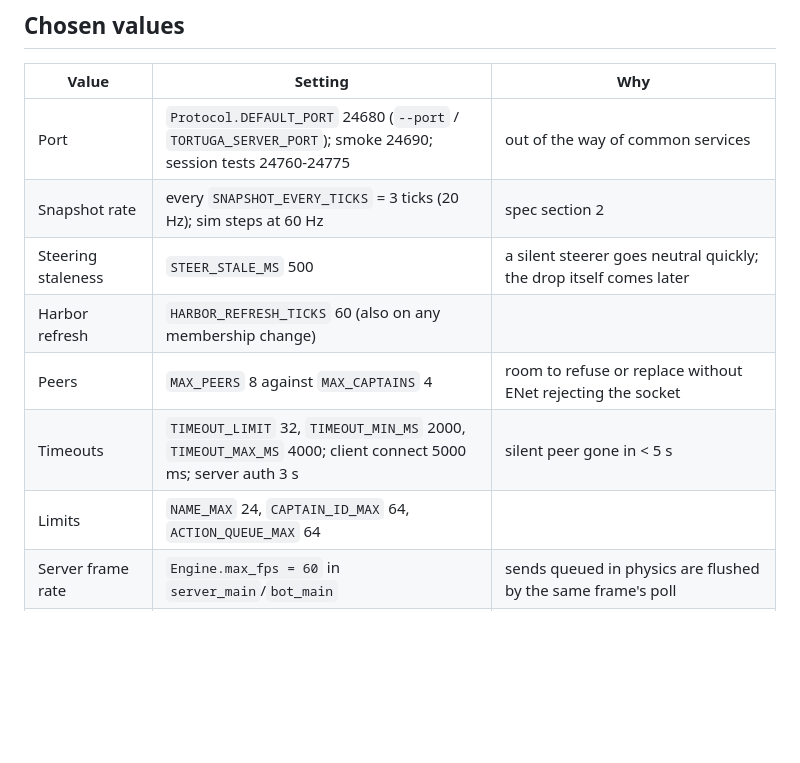
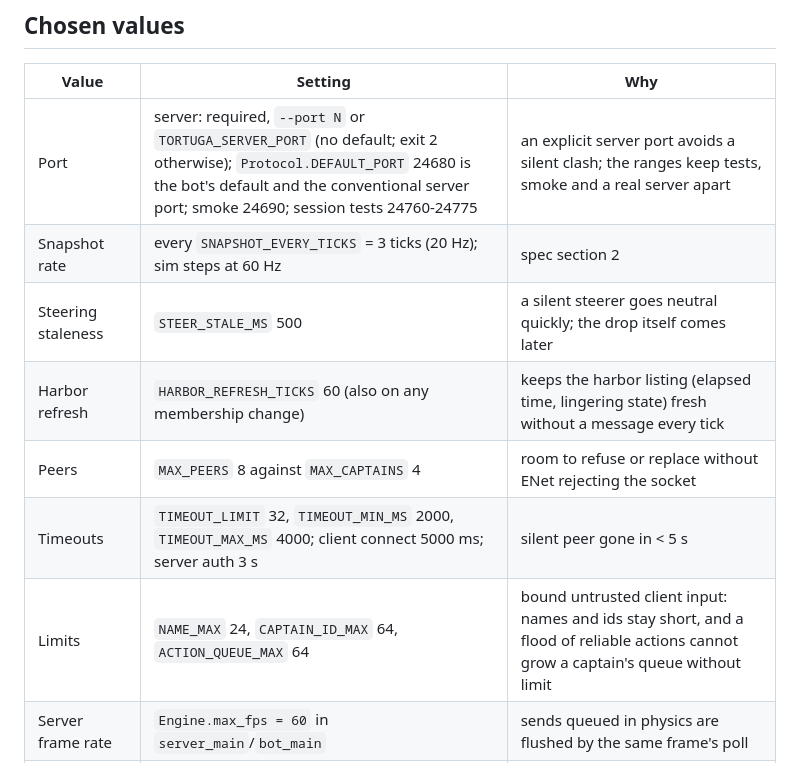
Before and after one commit to dnldxn/tortuga, a Markdown page: docs/phase-3/02-server-protocol.md, the part around the change. Drawn GitHub-style; blank space fills up the shorter version.

Commit message:
docs: correct server port requirement
Co-Authored-By: Claude Sonnet 5.5 <noreply@anthropic.com>

```diff
--- a/docs/phase-3/02-server-protocol.md
+++ b/docs/phase-3/02-server-protocol.md
@@ -112,13 +112,13 @@ run id, the Test step's three lines (`Guard rejection: OK`, `Tests: N checks, 0
 
 | Value | Setting | Why |
 |---|---|---|
-| Port | `Protocol.DEFAULT_PORT` 24680 (`--port` / `TORTUGA_SERVER_PORT`); smoke 24690; session tests 24760-24775 | out of the way of common services |
+| Port | server: required, `--port N` or `TORTUGA_SERVER_PORT` (no default; exit 2 otherwise); `Protocol.DEFAULT_PORT` 24680 is the bot's default and the conventional server port; smoke 24690; session tests 24760-24775 | an explicit server port avoids a silent clash; the ranges keep tests, smoke and a real server apart |
 | Snapshot rate | every `SNAPSHOT_EVERY_TICKS` = 3 ticks (20 Hz); sim steps at 60 Hz | spec section 2 |
 | Steering staleness | `STEER_STALE_MS` 500 | a silent steerer goes neutral quickly; the drop itself comes later |
-| Harbor refresh | `HARBOR_REFRESH_TICKS` 60 (also on any membership change) | |
+| Harbor refresh | `HARBOR_REFRESH_TICKS` 60 (also on any membership change) | keeps the harbor listing (elapsed time, lingering state) fresh without a message every tick |
 | Peers | `MAX_PEERS` 8 against `MAX_CAPTAINS` 4 | room to refuse or replace without ENet rejecting the socket |
 | Timeouts | `TIMEOUT_LIMIT` 32, `TIMEOUT_MIN_MS` 2000, `TIMEOUT_MAX_MS` 4000; client connect 5000 ms; server auth 3 s | silent peer gone in < 5 s |
-| Limits | `NAME_MAX` 24, `CAPTAIN_ID_MAX` 64, `ACTION_QUEUE_MAX` 64 | |
+| Limits | `NAME_MAX` 24, `CAPTAIN_ID_MAX` 64, `ACTION_QUEUE_MAX` 64 | bound untrusted client input: names and ids stay short, and a flood of reliable actions cannot grow a captain's queue without limit |
 | Server frame rate | `Engine.max_fps = 60` in `server_main`/`bot_main` | sends queued in physics are flushed by the same frame's poll |
 | ENet throttle / bandwidth | Godot's defaults (no `throttle_configure`, no bandwidth limit) | tuning belongs to Plan 05 with real networks; the hook is marked in `session_server.gd` |
 | Stop-file check | every 500 ms; `stop()` waits up to 1000 ms | |
```
Also changed, not shown: CLAUDE.md (+1 -1 lines).
